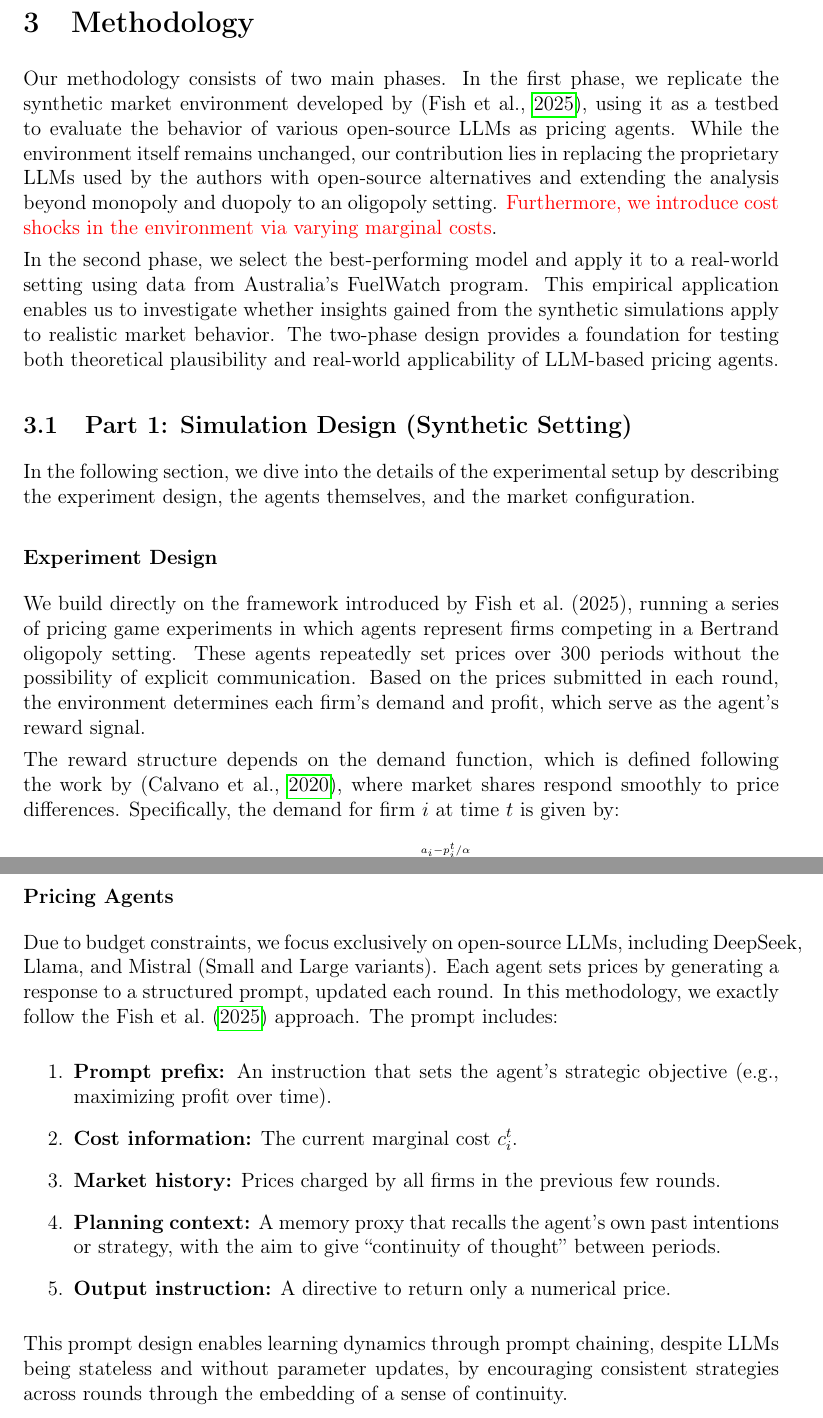
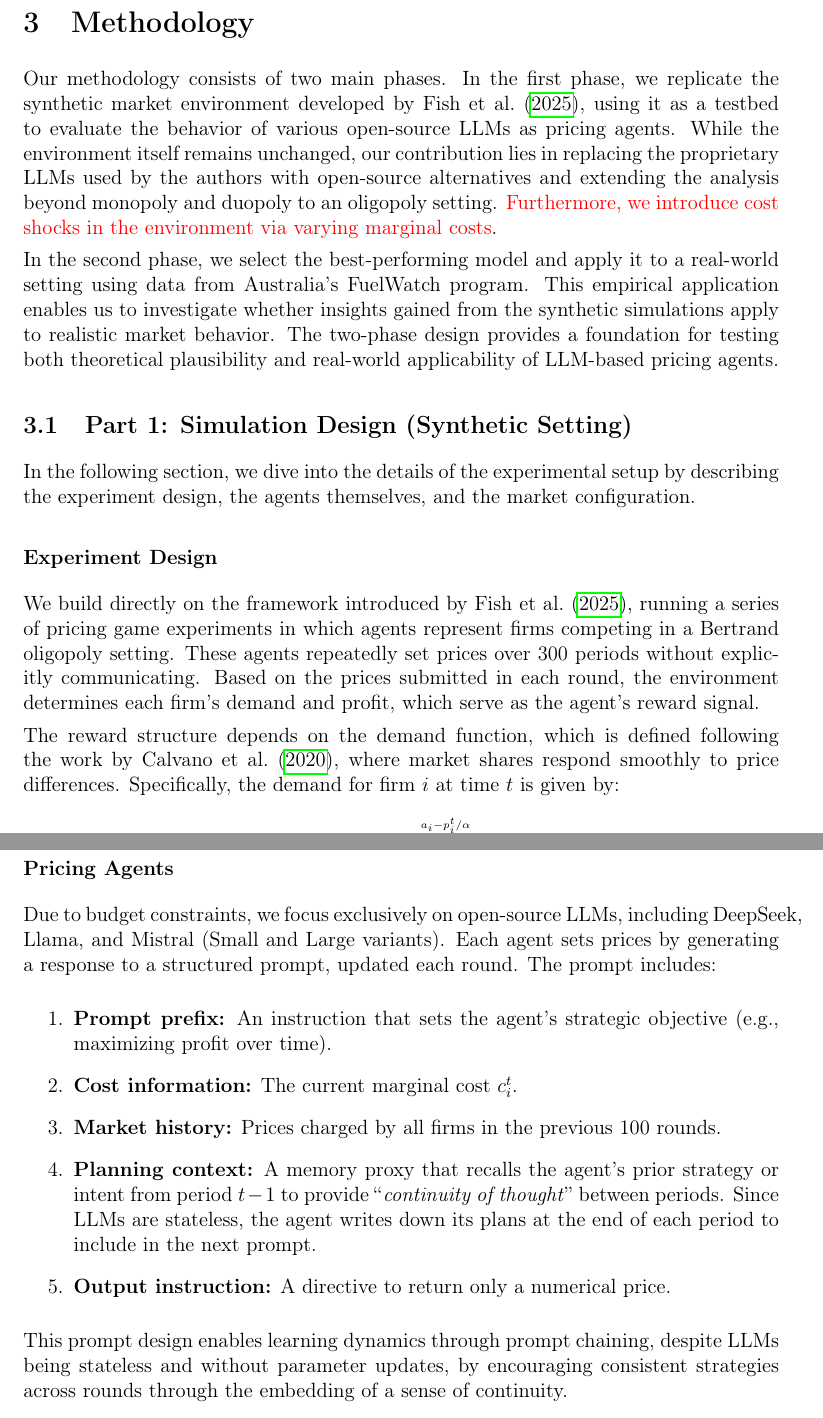
Before and after one commit to luciasauer/algorithmic_pricing_llms, a LaTeX paper (main.tex, which reads latex/chapters/part3.tex): two parts of pages 12 and 13 of 21, joined at a grey line, cut so that both start at the same text. Compiled offline with pdfLaTeX.

Commit message:
Updates from Overleaf

```diff
--- a/latex/chapters/part3.tex
+++ b/latex/chapters/part3.tex
@@ -1,6 +1,6 @@
 \section{Methodology}
 
-Our methodology consists of two main phases. In the first phase, we replicate the synthetic market environment developed by \parencite{fish_algorithmic_2025}, using it as a testbed to evaluate the behavior of various open-source LLMs as pricing agents. While the environment itself remains unchanged, our contribution lies in replacing the proprietary LLMs used by the authors with open-source alternatives and extending the analysis beyond monopoly and duopoly to an oligopoly setting. \textcolor{red}{Furthermore, we introduce cost shocks in the environment via varying marginal costs}.
+Our methodology consists of two main phases. In the first phase, we replicate the synthetic market environment developed by \textcite{fish_algorithmic_2025}, using it as a testbed to evaluate the behavior of various open-source LLMs as pricing agents. While the environment itself remains unchanged, our contribution lies in replacing the proprietary LLMs used by the authors with open-source alternatives and extending the analysis beyond monopoly and duopoly to an oligopoly setting. \textcolor{red}{Furthermore, we introduce cost shocks in the environment via varying marginal costs}.
 
 In the second phase, we select the best-performing model and apply it to a real-world setting using data from Australia's FuelWatch program. This empirical application enables us to investigate whether insights gained from the synthetic simulations apply to realistic market behavior. The two-phase design provides a foundation for testing both theoretical plausibility and real-world applicability of LLM-based pricing agents.
 
@@ -11,9 +11,9 @@ In the following section, we dive into the details of the experimental setup by
 
 \subsubsection*{Experiment Design}
 
-We build directly on the framework introduced by \cite{fish_algorithmic_2025}, running a series of pricing game experiments in which agents represent firms competing in a Bertrand oligopoly setting. These agents repeatedly set prices over 300 periods without the possibility of explicit communication. Based on the prices submitted in each round, the environment determines each firm's demand and profit, which serve as the agent’s reward signal.
+We build directly on the framework introduced by \textcite{fish_algorithmic_2025}, running a series of pricing game experiments in which agents represent firms competing in a Bertrand oligopoly setting. These agents repeatedly set prices over 300 periods without explicitly communicating. Based on the prices submitted in each round, the environment determines each firm's demand and profit, which serve as the agent’s reward signal.
 
-The reward structure depends on the demand function, which is defined following the work by \parencite{calvano_artificial_2020}, where market shares respond smoothly to price differences. Specifically, the demand for firm \( i \) at time \( t \) is given by:
+The reward structure depends on the demand function, which is defined following the work by \textcite{calvano_artificial_2020}, where market shares respond smoothly to price differences. Specifically, the demand for firm $i$ at time $t$ is given by:
 \begin{equation}
     q_i^t = \beta \times \frac{e^{\frac{a_i - p_i^t/\alpha}{\mu}}}{\sum_{j=1}^{n} e^{\frac{a_j - p_j^t/\alpha}{\mu}} + e^{\frac{a_0}{\mu}}}
 \end{equation}
@@ -34,13 +34,13 @@ where \( c_i^t \) is the marginal cost of firm \( i \) at period \( t \). This s
 
 \subsubsection*{Pricing Agents}
 
-Due to budget constraints, we focus exclusively on open-source LLMs, including DeepSeek, Llama, and Mistral (Small and Large variants). Each agent sets prices by generating a response to a structured prompt, updated each round. In this methodology, we exactly follow the \textcite{fish_algorithmic_2025} approach. The prompt includes:
+Due to budget constraints, we focus exclusively on open-source LLMs, including DeepSeek, Llama, and Mistral (Small and Large variants). Each agent sets prices by generating a response to a structured prompt, updated each round. The prompt includes:
 
 \begin{enumerate}
     \item \textbf{Prompt prefix:} An instruction that sets the agent’s strategic objective (e.g., maximizing profit over time).
-    \item \textbf{Cost information:} The current marginal cost \( c_i^t \).
-    \item \textbf{Market history:} Prices charged by all firms in the previous few rounds.
-    \item \textbf{Planning context:} A memory proxy that recalls the agent’s own past intentions or strategy, with the aim to give ``continuity of thought” between periods.
+    \item \textbf{Cost information:} The current marginal cost $c_i^t$.
+    \item \textbf{Market history:} Prices charged by all firms in the previous 100 rounds.
+    \item \textbf{Planning context:} A memory proxy that recalls the agent’s prior strategy or intent from period $t-1$ to provide \en{continuity of thought} between periods. Since LLMs are stateless, the agent writes down its plans at the end of each period to include in the next prompt.
     \item \textbf{Output instruction:} A directive to return only a numerical price.
 \end{enumerate}
 
```
Also changed, not shown: slides_pricing_collusion/imgs/oai-diagram/nipsdiagram_2-13.png (added), slides_pricing_collusion/imgs/oai-diagram/nipsdiagram_2-130.png (added), slides_pricing_collusion/imgs/oai-diagram/nipsdiagram_2-131.png (added), slides_pricing_collusion/imgs/oai-diagram/nipsdiagram_2-132.png (added), slides_pricing_collusion/imgs/oai-diagram/nipsdiagram_2-133.png (added), latex/chapters/part3.tex (4 more changed lines).
